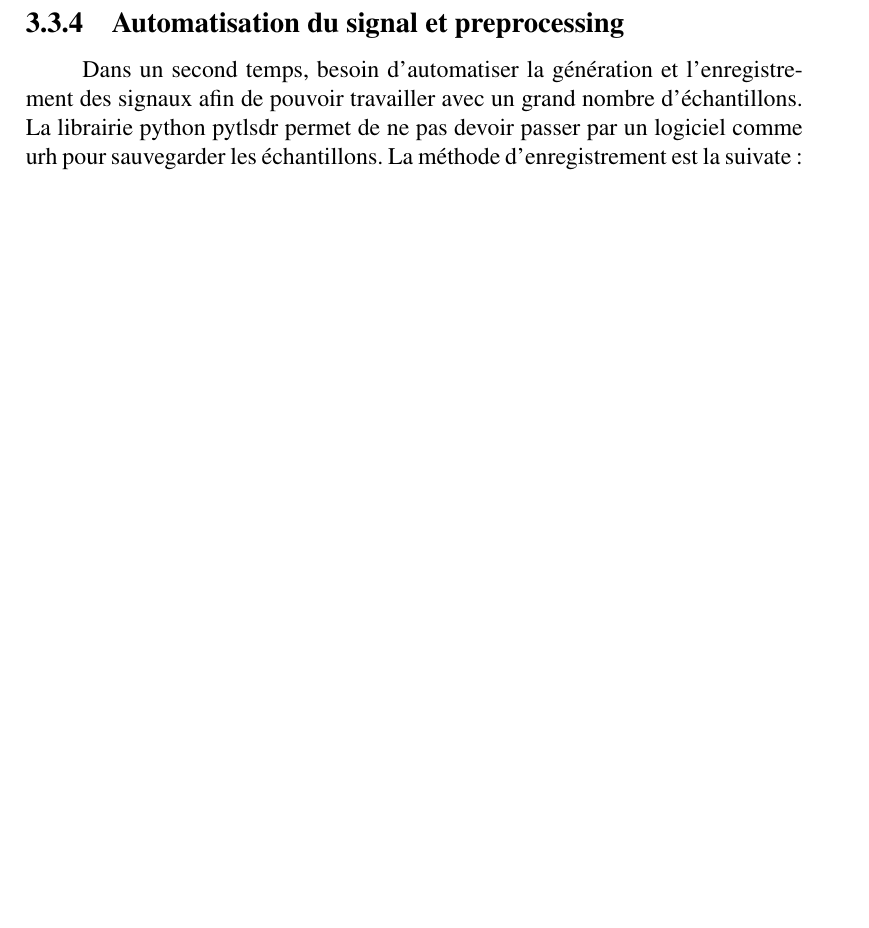
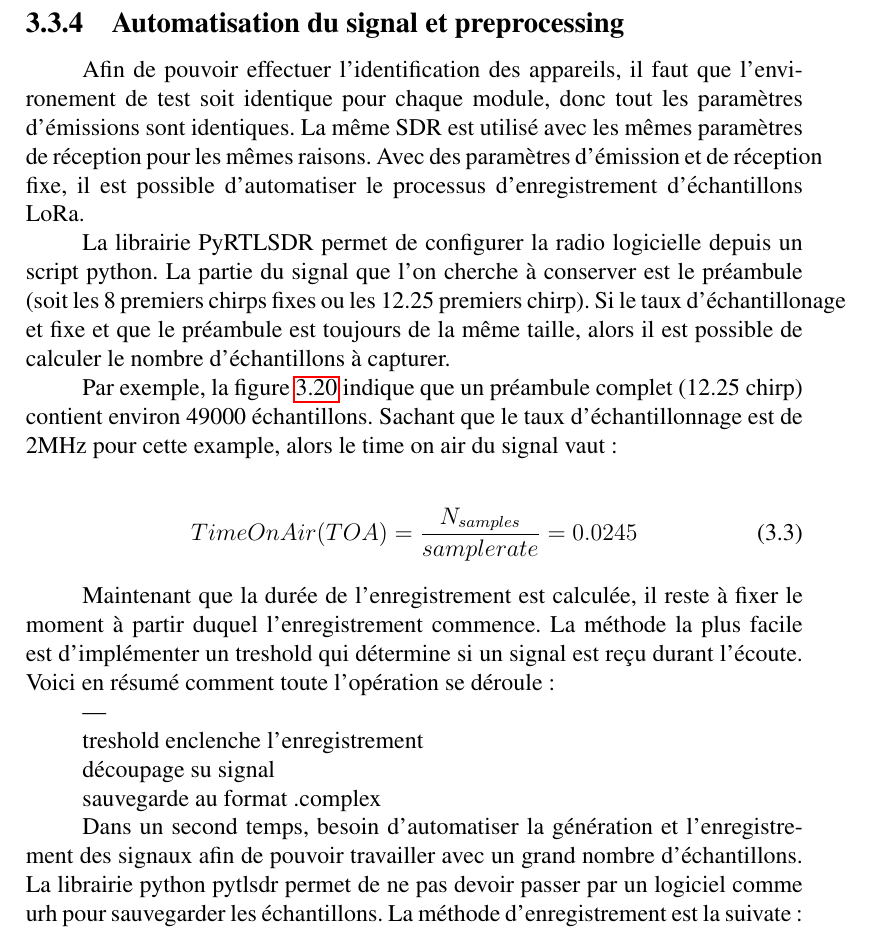
Before and after one commit to Arnaud458/TFE2023, a LaTeX document (memoireUMONS-LaTeX/memoire.tex, which reads memoireUMONS-LaTeX/chapters/chapitre3.tex): part of page 48 of 57 before the commit and part of page 48 of 58 after it, cut so that both start at the same text, the shorter picture padded with empty space. Compiled offline with pdfLaTeX.

Commit message:
chap3section33

```diff
--- a/memoireUMONS-LaTeX/chapters/chapitre3.tex
+++ b/memoireUMONS-LaTeX/chapters/chapitre3.tex
@@ -384,3 +384,18 @@ La librairie \textit{matplotlib} de python permet d'afficher le contenu du signa
 
 \subsection{Automatisation du signal et preprocessing}
 
+Afin de pouvoir effectuer l'identification des appareils, il faut que l'environement de test soit identique pour chaque module, donc tout les paramètres d'émissions sont identiques. La même SDR est utilisé avec les mêmes paramètres de réception pour les mêmes raisons. Avec des paramètres d'émission et de réception fixe, il est possible d'automatiser le processus d'enregistrement d'échantillons LoRa.
+
+La librairie PyRTLSDR permet de configurer la radio logicielle depuis un script python. La partie du signal que l'on cherche à conserver est le préambule (soit les 8 premiers chirps fixes ou les 12.25 premiers chirp). Si le taux d'échantillonage et fixe et que le préambule est toujours de la même taille, alors il est possible de calculer le nombre d'échantillons à capturer.
+
+Par exemple, la figure \ref{term311} indique que un préambule complet (12.25 chirp) contient environ 49000 échantillons. Sachant que le taux d'échantillonnage est de 2MHz pour cette example, alors le time on air du signal vaut :
+
+\begin{align}
+    Time On Air (TOA) = \frac{N_{samples}}{sample rate} = 0.0245
+\end{align}
+
+Maintenant que la durée de l'enregistrement est calculée, il reste à fixer le moment à partir duquel l'enregistrement commence. La méthode la plus facile est d'implémenter un treshold qui détermine si un signal est reçu durant l'écoute. Voici en résumé comment toute l'opération se déroule :
+
+\begin{itemize}
+\item
+\end{itemize}
@@ -387,3 +410,13 @@ La librairie \textit{matplotlib} de python permet d'afficher le contenu du signa
+\end{figure}
+
+
+treshold enclenche l'enregistrement
+
+découpage su signal
+
+sauvegarde au format .complex
+
+
 
 Dans un second temps, besoin d'automatiser la génération et l'enregistrement des signaux afin de pouvoir travailler avec un grand nombre d'échantillons. La librairie python pytlsdr permet de ne pas devoir passer par un logiciel comme urh pour sauvegarder les échantillons. La méthode d'enregistrement est la suivate :
 
```
Also changed, not shown: memoireUMONS-LaTeX/chapters/chapitre3.tex (8 more changed lines), 1 other file.
